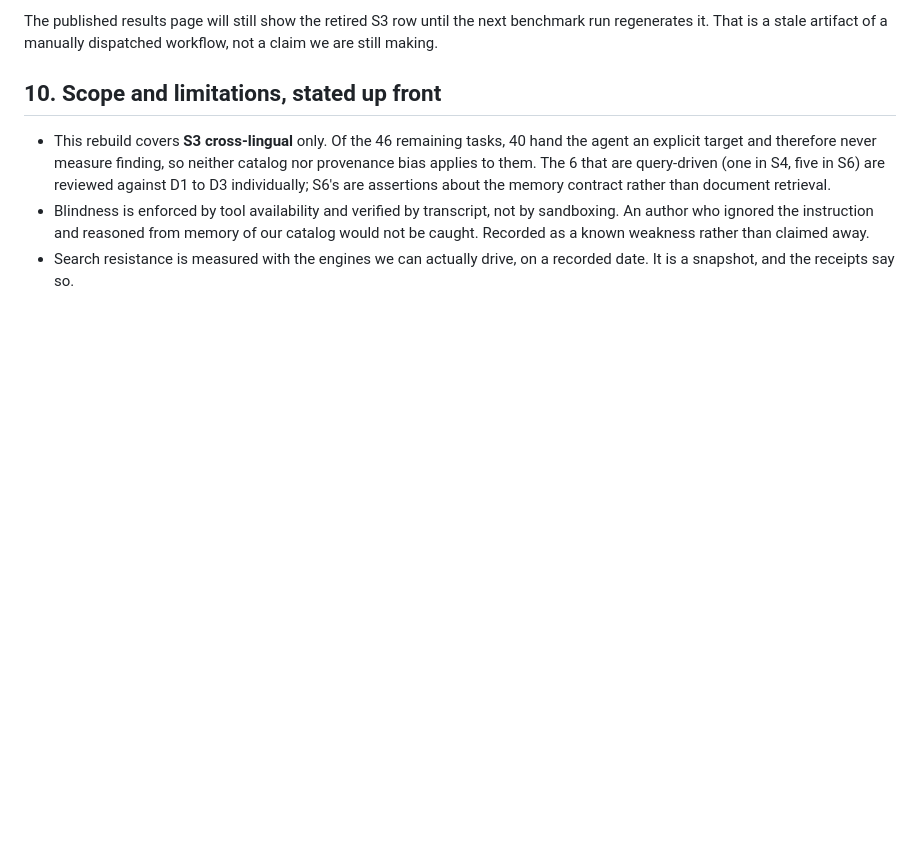
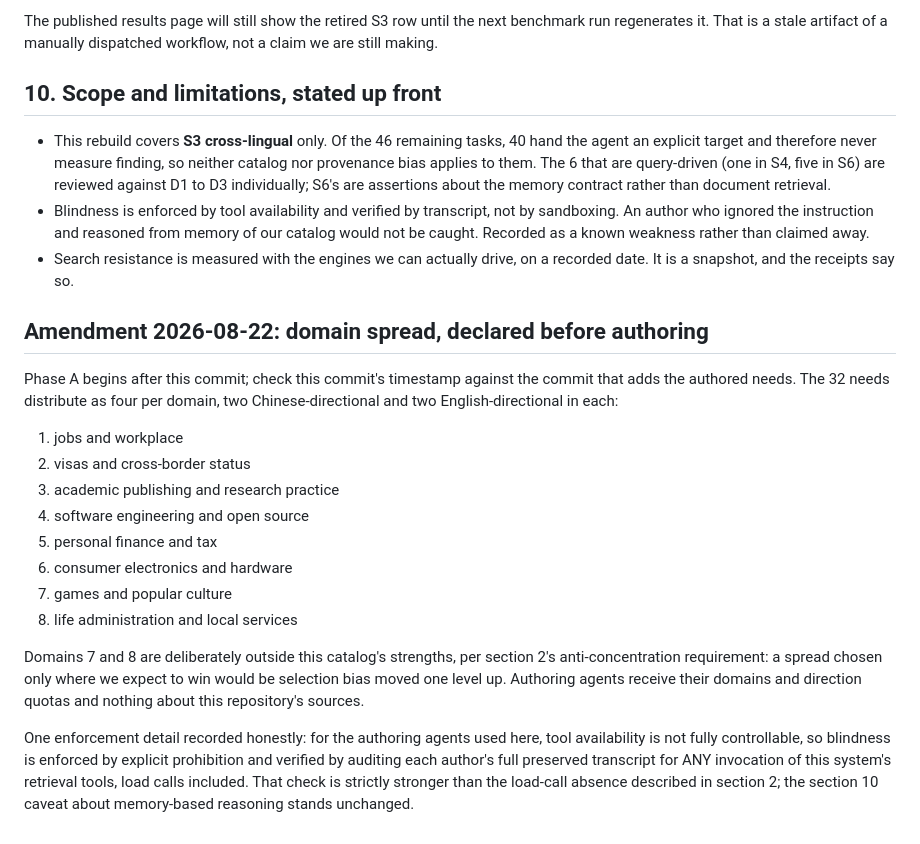
Before and after one commit to Battam1111/omniseek, a Markdown page: bench/RECONSTRUCTION-s3.md, the part around the change. Drawn GitHub-style; blank space fills up the shorter version.

Commit message:
declare the s3 domain spread before any need is authored
Section 2 requires the domain spread declared in advance so the set cannot silently concentrate
where this catalog is strong. Eight domains, four needs each, two per language direction; two of
the eight are deliberately outside the catalog's strengths. Also records the enforcement detail
for the authoring agents actually used: blindness verified by auditing each preserved transcript
for any retrieval-tool invocation, which is stronger than the load-call check the spec described.

Phase A begins after this commit.

Co-Authored-By: Claude Fable 5 <noreply@anthropic.com>

```diff
--- a/bench/RECONSTRUCTION-s3.md
+++ b/bench/RECONSTRUCTION-s3.md
@@ -187,3 +187,29 @@ still making.
   Recorded as a known weakness rather than claimed away.
 - Search resistance is measured with the engines we can actually drive, on a recorded date. It is
   a snapshot, and the receipts say so.
+
+## Amendment 2026-08-22: domain spread, declared before authoring
+
+Phase A begins after this commit; check this commit's timestamp against the commit that adds the
+authored needs. The 32 needs distribute as four per domain, two Chinese-directional and two
+English-directional in each:
+
+1. jobs and workplace
+2. visas and cross-border status
+3. academic publishing and research practice
+4. software engineering and open source
+5. personal finance and tax
+6. consumer electronics and hardware
+7. games and popular culture
+8. life administration and local services
+
+Domains 7 and 8 are deliberately outside this catalog's strengths, per section 2's
+anti-concentration requirement: a spread chosen only where we expect to win would be selection
+bias moved one level up. Authoring agents receive their domains and direction quotas and nothing
+about this repository's sources.
+
+One enforcement detail recorded honestly: for the authoring agents used here, tool availability
+is not fully controllable, so blindness is enforced by explicit prohibition and verified by
+auditing each author's full preserved transcript for ANY invocation of this system's retrieval
+tools, load calls included. That check is strictly stronger than the load-call absence described
+in section 2; the section 10 caveat about memory-based reasoning stands unchanged.
```
